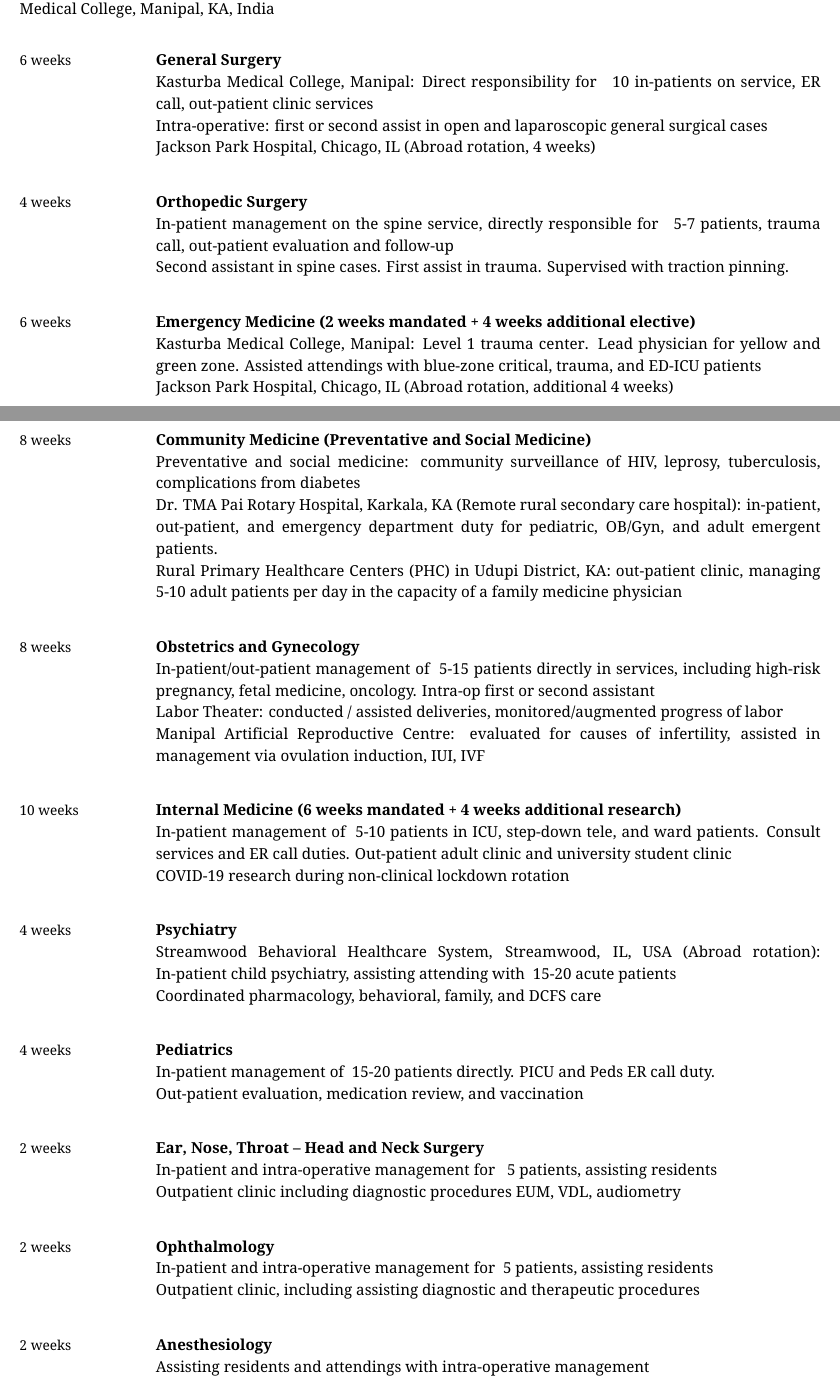
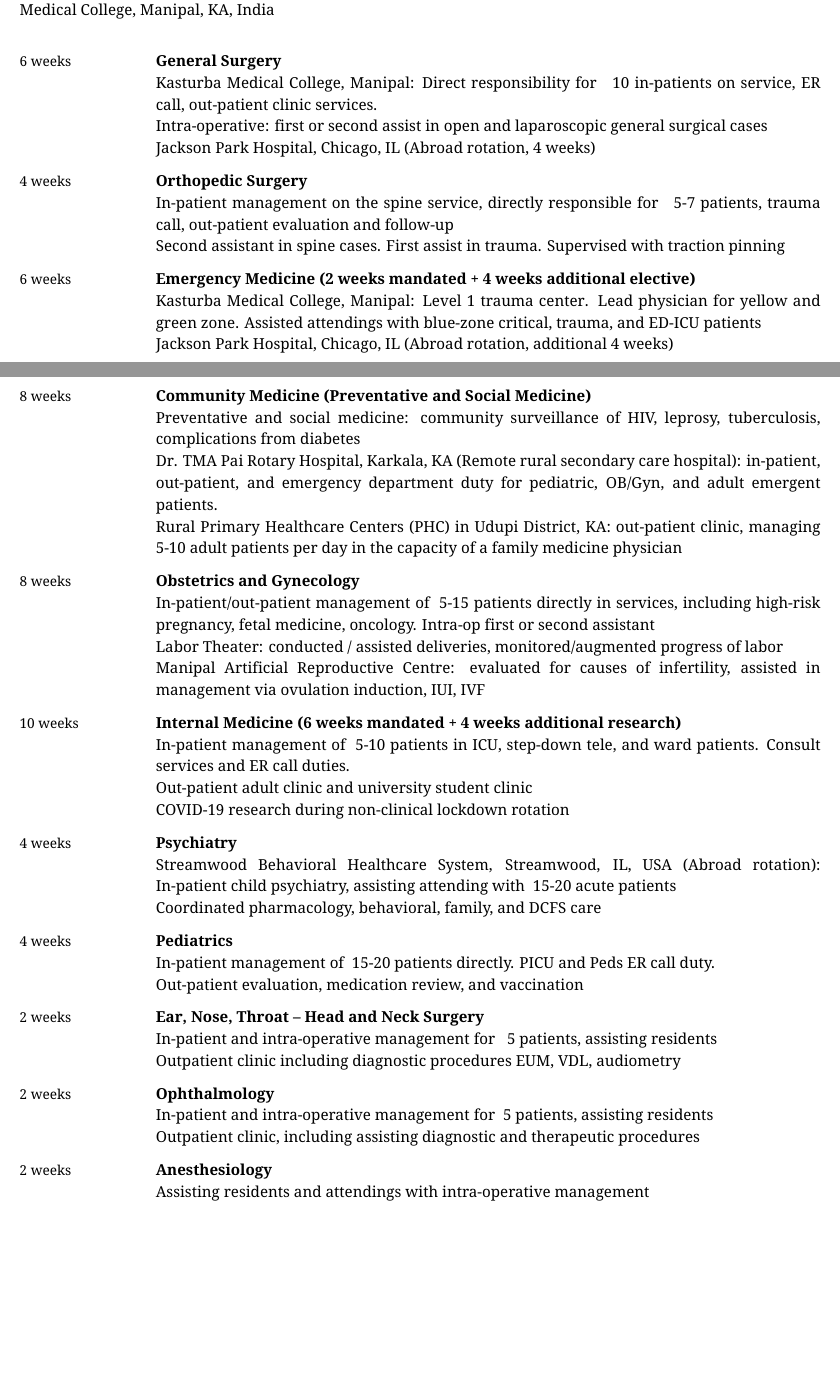
Before and after one commit to pranavmishra90/Curriculum-Vitae_Pranav-Mishra, a LaTeX CV (pranav_kumar_mishra_cv.tex): two parts of pages 3 and 4 of 9 before the commit and two parts of pages 3 and 4 of 8 after it, joined at a grey line, cut so that both start at the same text, the shorter picture padded with empty space. Compiled offline with XeLaTeX.

Commit message:
removed extra line spacing \Appointment --> \Twoline

```diff
--- a/pranav_kumar_mishra_cv.tex
+++ b/pranav_kumar_mishra_cv.tex
@@ -415,59 +417,63 @@
 \\
 \begin{EntriesTable}
   \Year{6 weeks} &
-  \Appointment{General Surgery}
-  {Kasturba Medical College, Manipal: Direct responsibility for ~ 10 in-patients on service, ER call, out-patient clinic services}
-  {Intra-operative: first or second assist in open and laparoscopic general surgical cases\newline Jackson Park Hospital, Chicago, IL (Abroad rotation, 4 weeks)}
+  \Twoline{General Surgery}
+  {Kasturba Medical College, Manipal: Direct responsibility for ~ 10 in-patients on service, ER call, out-patient clinic services.\newline
+  Intra-operative: first or second assist in open and laparoscopic general surgical cases\newline
+  Jackson Park Hospital, Chicago, IL (Abroad rotation, 4 weeks)}
   \\
   \Year{4 weeks} &
-  \Appointment{Orthopedic Surgery}
-  {In-patient management on the spine service, directly responsible for ~ 5-7 patients, trauma call, out-patient evaluation and follow-up}
-  {Second assistant in spine cases. First assist in trauma. Supervised with traction pinning.}
+  \Twoline{Orthopedic Surgery}
+  {In-patient management on the spine service, directly responsible for ~ 5-7 patients, trauma call, out-patient evaluation and follow-up\newline
+  Second assistant in spine cases. First assist in trauma. Supervised with traction pinning}
   \\
   \Year{6 weeks} &
-  \Appointment{Emergency Medicine (2 weeks mandated + 4 weeks additional elective)}
-  {Kasturba Medical College, Manipal: Level 1 trauma center. Lead physician for yellow and green zone. Assisted attendings with blue-zone critical, trauma, and ED-ICU patients}
-  {Jackson Park Hospital, Chicago, IL (Abroad rotation, additional 4 weeks)}
+  \Twoline{Emergency Medicine (2 weeks mandated + 4 weeks additional elective)}
+  {Kasturba Medical College, Manipal: Level 1 trauma center. Lead physician for yellow and green zone. Assisted attendings with blue-zone critical, trauma, and ED-ICU patients\newline
+  Jackson Park Hospital, Chicago, IL (Abroad rotation, additional 4 weeks)}
   \\
   \Year{8 weeks} &
-  \Appointment{Community Medicine (Preventative and Social Medicine)}
-  {Preventative and social medicine: community surveillance of HIV, leprosy, tuberculosis, complications from diabetes\newline Dr. TMA Pai Rotary Hospital, Karkala, KA (Remote rural secondary care hospital): in-patient, out-patient, and emergency department duty for pediatric, OB/Gyn, and adult emergent patients.}
-  {Rural Primary Healthcare Centers (PHC) in Udupi District, KA: out-patient clinic, managing ~5-10 adult patients per day in the capacity of a family medicine physician}
+  \Twoline{Community Medicine (Preventative and Social Medicine)}
+  {Preventative and social medicine: community surveillance of HIV, leprosy, tuberculosis, complications from diabetes\newline
+  Dr. TMA Pai Rotary Hospital, Karkala, KA (Remote rural secondary care hospital): in-patient, out-patient, and emergency department duty for pediatric, OB/Gyn, and adult emergent patients.\newline
+  Rural Primary Healthcare Centers (PHC) in Udupi District, KA: out-patient clinic, managing ~5-10 adult patients per day in the capacity of a family medicine physician}
   \\
   \Year{8 weeks} &
-  \Appointment{Obstetrics and Gynecology}
-  {In-patient/out-patient management of ~5-15 patients directly in services, including high-risk pregnancy, fetal medicine, oncology. Intra-op first or second assistant}
-  {Labor Theater: conducted / assisted deliveries, monitored/augmented progress of labor\newline Manipal Artificial Reproductive Centre: evaluated for causes of infertility, assisted in management via ovulation induction, IUI, IVF}
+  \Twoline{Obstetrics and Gynecology}
+  {In-patient/out-patient management of ~5-15 patients directly in services, including high-risk pregnancy, fetal medicine, oncology. Intra-op first or second assistant\newline
+  Labor Theater: conducted / assisted deliveries, monitored/augmented progress of labor\newline
+  Manipal Artificial Reproductive Centre: evaluated for causes of infertility, assisted in management via ovulation induction, IUI, IVF}
   \\
   \Year{10 weeks} &
-  \Appointment{Internal Medicine (6 weeks mandated + 4 weeks additional research)}
-  {In-patient management of ~5-10 patients in ICU, step-down tele, and ward patients. Consult services and ER call duties. Out-patient adult clinic and university student clinic}
-  {COVID-19 research during non-clinical lockdown rotation}
+  \Twoline{Internal Medicine (6 weeks mandated + 4 weeks additional research)}
+  {In-patient management of ~5-10 patients in ICU, step-down tele, and ward patients. Consult services and ER call duties. \newline
+  Out-patient adult clinic and university student clinic \newline
+  COVID-19 research during non-clinical lockdown rotation}
   \\
   \Year{4 weeks} &
-  \Appointment{Psychiatry}
-  {Streamwood Behavioral Healthcare System, Streamwood, IL, USA (Abroad rotation):  In-patient child psychiatry, assisting attending with ~15-20 acute patients}
-  {Coordinated pharmacology, behavioral, family, and DCFS care}
+  \Twoline{Psychiatry}
+  {Streamwood Behavioral Healthcare System, Streamwood, IL, USA (Abroad rotation):  In-patient child psychiatry, assisting attending with ~15-20 acute patients\newline
+  Coordinated pharmacology, behavioral, family, and DCFS care}
   \\
   \Year{4 weeks} &
-  \Appointment{Pediatrics}
-  {In-patient management of ~15-20 patients directly. PICU and Peds ER call duty.}
-  {Out-patient evaluation, medication review, and vaccination}
+  \Twoline{Pediatrics}
+  {In-patient management of ~15-20 patients directly. PICU and Peds ER call duty.\newline
+  Out-patient evaluation, medication review, and vaccination}
   \\
   \Year{2 weeks} &
-  \Appointment{Ear, Nose, Throat – Head and Neck Surgery}
-  {In-patient and intra-operative management for ~ 5 patients, assisting residents}
-  {Outpatient clinic including diagnostic procedures EUM, VDL, audiometry}
+  \Twoline{Ear, Nose, Throat – Head and Neck Surgery}
+  {In-patient and intra-operative management for ~ 5 patients, assisting residents\newline
+  Outpatient clinic including diagnostic procedures EUM, VDL, audiometry}
   \\
   \Year{2 weeks} &
-  \Appointment{Ophthalmology}
-  {In-patient and intra-operative management for ~5 patients, assisting residents}
-  {Outpatient clinic, including assisting diagnostic and therapeutic procedures}
+  \Twoline{Ophthalmology}
+  {In-patient and intra-operative management for ~5 patients, assisting residents\newline
+  Outpatient clinic, including assisting diagnostic and therapeutic procedures}
   \\
   \Year{2 weeks} &
-  \Appointment{Anesthesiology}
-  {Assisting residents and attendings with intra-operative management}
-  {Critical care work for ventilator dependent ICU patients}
+  \Twoline{Anesthesiology}
+  {Assisting residents and attendings with intra-operative management\newline
+  Critical care work for ventilator dependent ICU patients}
 \end{EntriesTable}
 
 \subsection{Washington University Emergency Support Team (EST)}
```
Also changed, not shown: pranav_kumar_mishra_cv.pdf, pranav_kumar_mishra_cv.tex (53 more changed lines).
